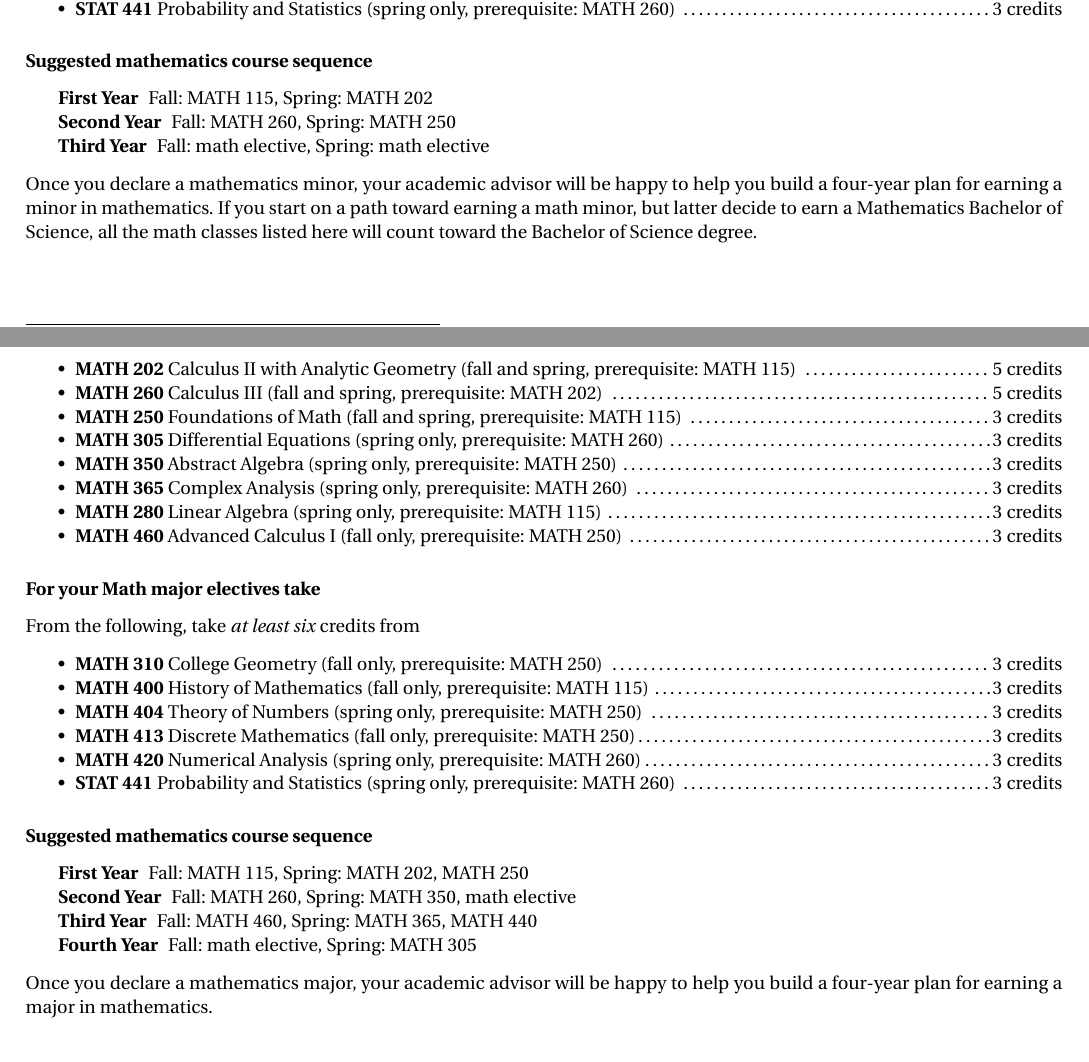
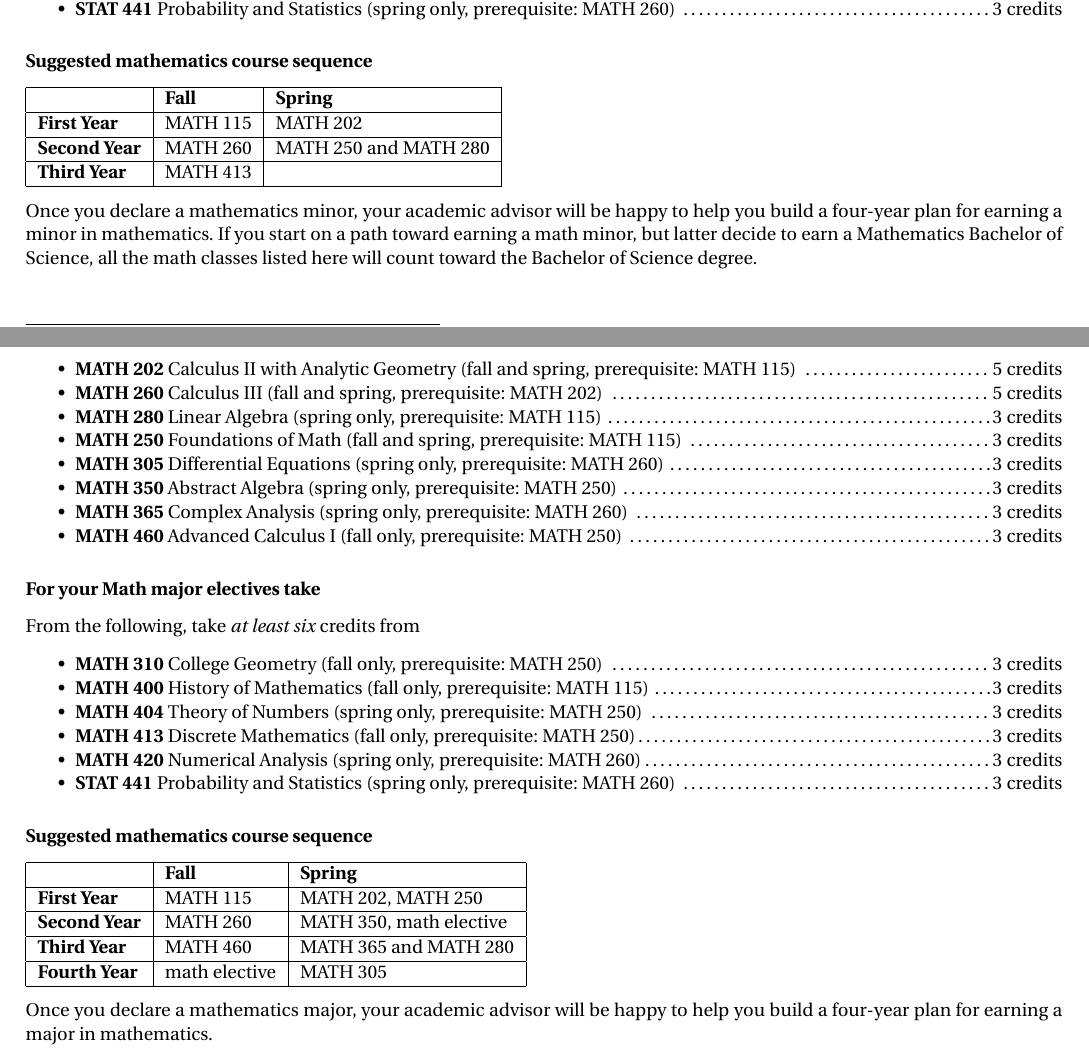
Before and after one commit to barton-willis/appending-math-major-or-minor, a LaTeX document (cs+math-minor.tex): two parts of pages 5 and 6 of 6, joined at a grey line, cut so that both start at the same text. Compiled offline with pdfLaTeX.

Commit message:
make command for  mathminor & mathBS
make command for  mathminor & mathBS

```diff
--- a/cs+math-minor.tex
+++ b/cs+math-minor.tex
@@ -94,0 +107,3 @@ anticipated, but  is subject to change (updated  \today).}}
+         \begin{tabular}[h]{| l | l | l|}
+            \hline
+                       & \textbf{Fall}         &  \textbf{Spring}  \\ \hline
@@ -95,3 +113,5 @@ anticipated, but  is subject to change (updated  \today).}}
+            \textbf{Fourth Year} & math elective &  \diffeqshort  \\ \hline
+         \end{tabular}}
 %\usepackage[activate={true,nocompatibility},final,tracking=true,kerning=true,factor=1100,stretch=10,shrink=10]{microtype}
 \usepackage[activate={true,nocompatibility},final,tracking=true,kerning=true,spacing=true,factor=1100,stretch=10,shrink=10]{microtype}
 \usepackage[american]{babel}
@@ -383,11 +391,8 @@ From the following, take \emph{at least three} credits from
 
 \subsubsection*{\textcolor{black}{Suggested mathematics course sequence}}
 
-\begin{description}
-   \item[\phantom{xxx} First Year] Fall: MATH 115, Spring:  MATH 202
-      \item[\phantom{xxx} Second Year]  Fall: MATH 260,  Spring: MATH 250
-     \item[\phantom{xxx} Third Year]  Fall: math elective, Spring: math elective
- \end{description}
+\mathminor
+
   \vspace{0.1in}
 
  \noindent Once you declare a mathematics minor, your academic advisor will be happy to help you build a four-year plan for earning a minor in mathematics.  If you start on a path toward earning a math minor, but latter decide to earn a  Mathematics Bachelor of Science, all the math classes listed here will count toward the Bachelor of Science degree.
@@ -419,11 +424,12 @@ way to build your resum\'e, but it also fulfills a degree requirement.
 \begin{itemize}
   \item \calctwo
   \item \calcthree
+  \item \linear
 \item \foundations
 \item \diffeq
 \item \abstractalgebra
 \item \complex
-\item \linear
+
 \item \advancedcalc
 \end{itemize}
 
@@ -446,12 +452,9 @@ From the following, take \emph{at least six} credits from
 
 \subsubsection*{\textcolor{black}{Suggested mathematics course sequence}}
 
-\begin{description}
-   \item[\phantom{xxx} First  Year] Fall: MATH 115, Spring:  MATH 202, MATH 250
-      \item[\phantom{xxx} Second Year]  Fall: MATH 260,  Spring: MATH 350, math elective
-     \item[\phantom{xxx} Third Year]  Fall: MATH 460, Spring: MATH 365, MATH 440
-     \item[\phantom{xxx} Fourth Year]  Fall: math elective, Spring: MATH 305
- \end{description}
+\mathBS
+
+
   \vspace{0.1in}
 
  \noindent Once you declare a mathematics major, your academic advisor will be happy to help you build a four-year plan for earning a major in mathematics.
```
Also changed, not shown: cs+math-minor.pdf, cs+math-minor.tex (43 more changed lines).
